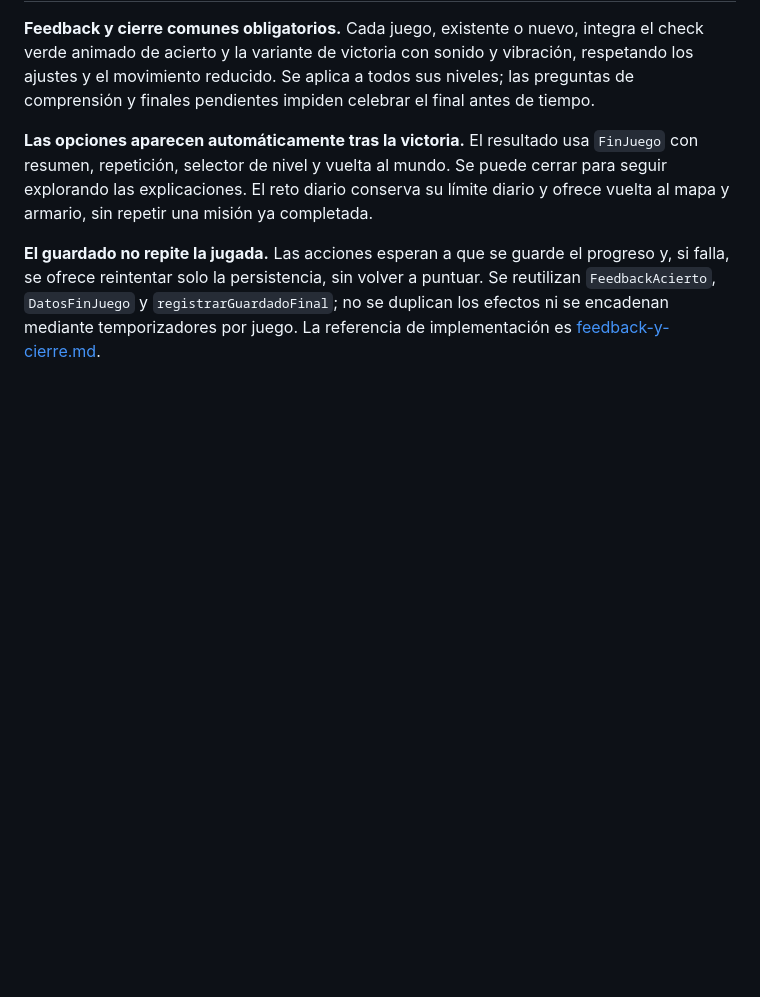
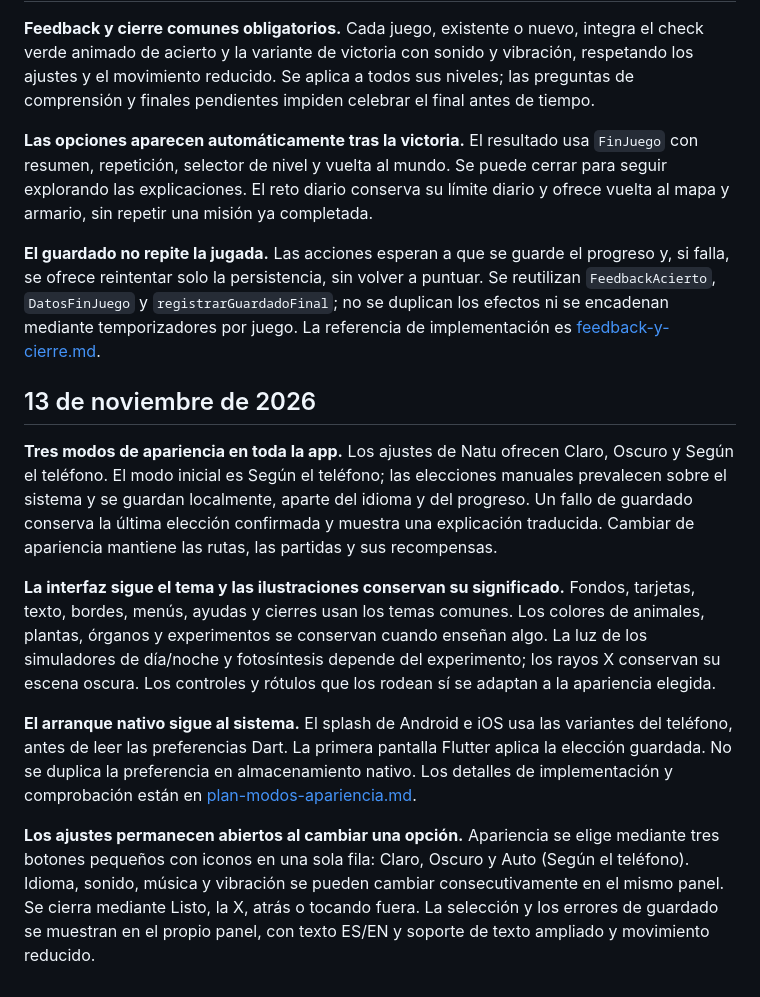
Before and after one commit to imoroc/NaturalMente, a Markdown page: docs/decisiones.md, the part around the change. Drawn GitHub-style; blank space fills up the shorter version.

```diff
--- a/docs/decisiones.md
+++ b/docs/decisiones.md
@@ -71,3 +71,14 @@ Los textos originales siguen en español en el catálogo y en las reglas; sus tr
 **Las opciones aparecen automáticamente tras la victoria.** El resultado usa `FinJuego` con resumen, repetición, selector de nivel y vuelta al mundo. Se puede cerrar para seguir explorando las explicaciones. El reto diario conserva su límite diario y ofrece vuelta al mapa y armario, sin repetir una misión ya completada.
 
 **El guardado no repite la jugada.** Las acciones esperan a que se guarde el progreso y, si falla, se ofrece reintentar solo la persistencia, sin volver a puntuar. Se reutilizan `FeedbackAcierto`, `DatosFinJuego` y `registrarGuardadoFinal`; no se duplican los efectos ni se encadenan mediante temporizadores por juego. La referencia de implementación es [feedback-y-cierre.md](feedback-y-cierre.md).
+
+## 13 de noviembre de 2026
+
+**Tres modos de apariencia en toda la app.** Los ajustes de Natu ofrecen Claro, Oscuro y Según el teléfono. El modo inicial es Según el teléfono; las elecciones manuales prevalecen sobre el sistema y se guardan localmente, aparte del idioma y del progreso. Un fallo de guardado conserva la última elección confirmada y muestra una explicación traducida. Cambiar de apariencia mantiene las rutas, las partidas y sus recompensas.
+
+**La interfaz sigue el tema y las ilustraciones conservan su significado.** Fondos, tarjetas, texto, bordes, menús, ayudas y cierres usan los temas comunes. Los colores de animales, plantas, órganos y experimentos se conservan cuando enseñan algo. La luz de los simuladores de día/noche y fotosíntesis depende del experimento; los rayos X conservan su escena oscura. Los controles y rótulos que los rodean sí se adaptan a la apariencia elegida.
+
+**El arranque nativo sigue al sistema.** El splash de Android e iOS usa las variantes del teléfono, antes de leer las preferencias Dart. La primera pantalla Flutter aplica la elección guardada. No se duplica la preferencia en almacenamiento nativo. Los detalles de implementación y comprobación están en [plan-modos-apariencia.md](plan-modos-apariencia.md).
+
+
+**Los ajustes permanecen abiertos al cambiar una opción.** Apariencia se elige mediante tres botones pequeños con iconos en una sola fila: Claro, Oscuro y Auto (Según el teléfono). Idioma, sonido, música y vibración se pueden cambiar consecutivamente en el mismo panel. Se cierra mediante Listo, la X, atrás o tocando fuera. La selección y los errores de guardado se muestran en el propio panel, con texto ES/EN y soporte de texto ampliado y movimiento reducido.
```
Also changed, not shown: docs/organizacion.md (+13 -0 lines), docs/plan-modos-apariencia.md (added, +170 -0 lines).
